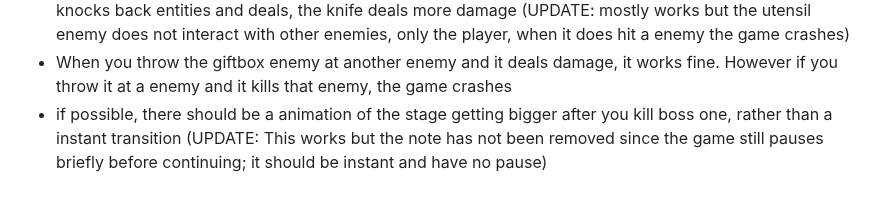
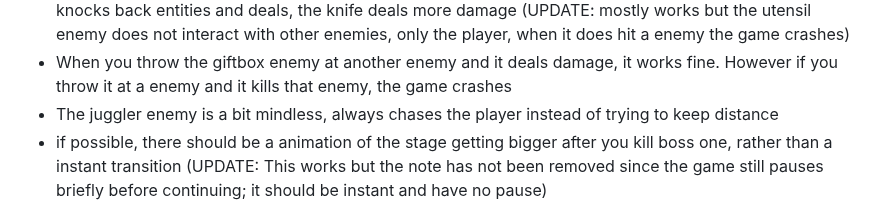
Before and after one commit to JamesBrownR/Clipernator, a Markdown page: info.md, the part around the change. Drawn GitHub-style.

```diff
--- a/info.md
+++ b/info.md
@@ -24,6 +24,7 @@ Make enemies more interactive overall:
   * Should replace the mask enemy with two pixel art sprites instead of the draw function if possinle... though not sure how I would do the crying or state change animation
   * need to replace the scissors with a fork, knife, and spoon enemy (randomly chooses one to attack from, and it launches across the screen until it hits something then comes back and goes back to its idle animation of the three utencilts spinning around. the fork does no damage but grabs entities, the spoon knocks back entities and deals, the knife deals more damage (UPDATE: mostly works but the utensil enemy does not interact with other enemies, only the player, when it does hit a enemy the game crashes)
   * When you throw the giftbox enemy at another enemy and it deals damage, it works fine. However if you throw it at a enemy and it kills that enemy, the game crashes
+  * The juggler enemy is a bit mindless, always chases the player instead of trying to keep distance
   * if possible, there should be a animation of the stage getting bigger after you kill boss one, rather than a instant transition (UPDATE: This works but the note has not been removed since the game still pauses briefly before continuing; it should be instant and have no pause)
 
 Item stuff
```
